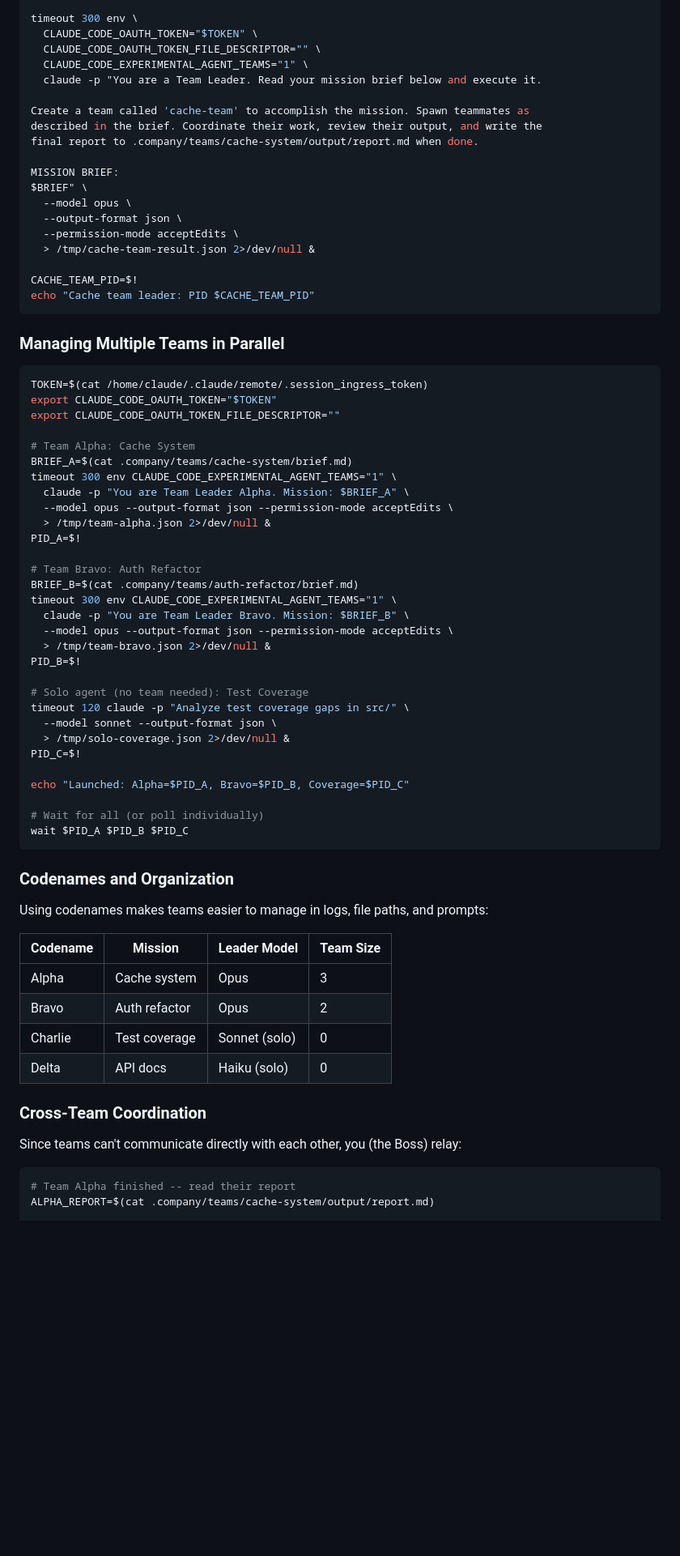
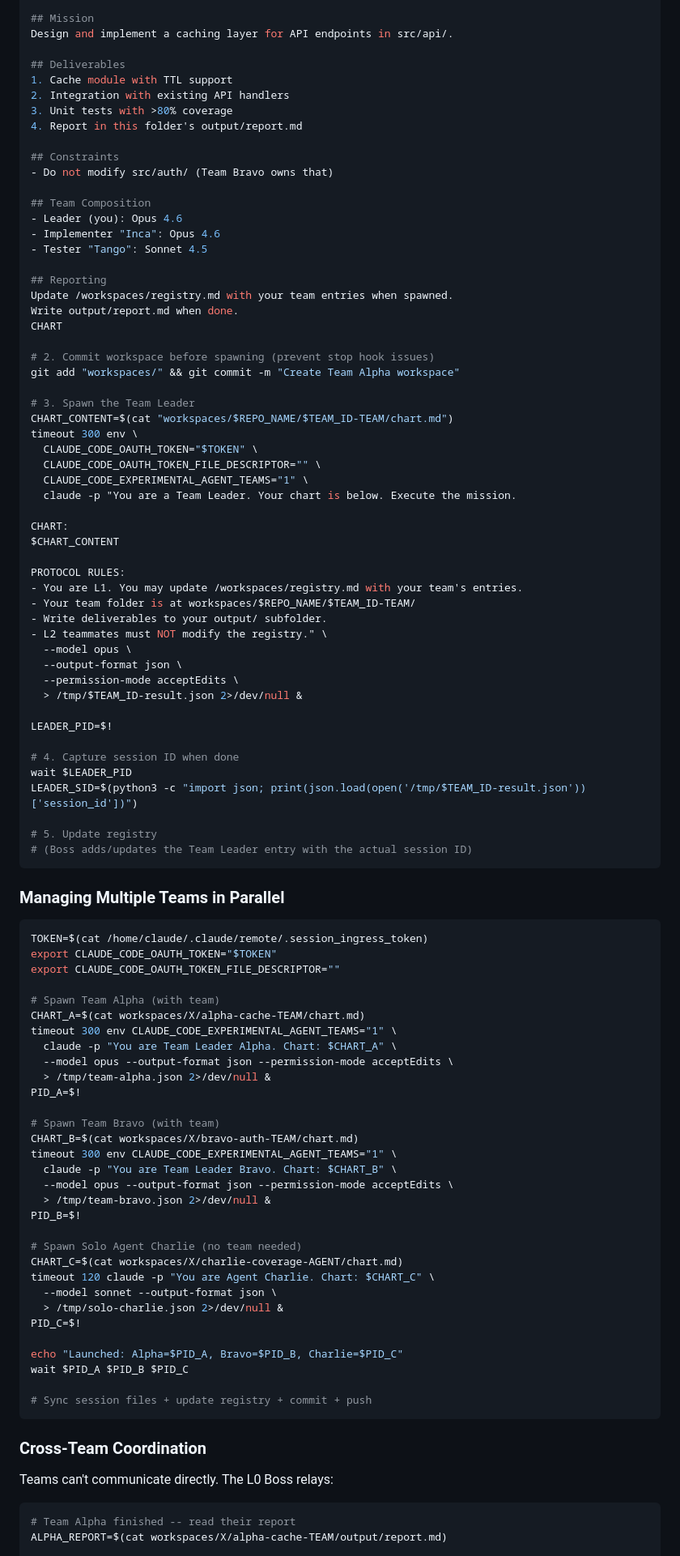
Before and after one commit to Advanced-Labs/X, a Markdown page: nested-claude-cli-guide.md, the part around one of its changes. Shown at 81% size. Rendered like a GitHub page; blank space fills up the shorter version.

````diff
--- a/nested-claude-cli-guide.md
+++ b/nested-claude-cli-guide.md
@@ -469,23 +571,58 @@ BRIEF=$(cat /home/user/X/.company/teams/cache-system/brief.md)
 
+## Mission
+Design and implement a caching layer for API endpoints in src/api/.
+
+## Deliverables
+1. Cache module with TTL support
+2. Integration with existing API handlers
+3. Unit tests with >80% coverage
+4. Report in this folder's output/report.md
+
+## Constraints
+- Do not modify src/auth/ (Team Bravo owns that)
+
+## Team Composition
+- Leader (you): Opus 4.6
+- Implementer "Inca": Opus 4.6
+- Tester "Tango": Sonnet 4.5
+
+## Reporting
+Update /workspaces/registry.md with your team entries when spawned.
+Write output/report.md when done.
+CHART
+
+# 2. Commit workspace before spawning (prevent stop hook issues)
+git add "workspaces/" && git commit -m "Create Team Alpha workspace"
+
+# 3. Spawn the Team Leader
+CHART_CONTENT=$(cat "workspaces/$REPO_NAME/$TEAM_ID-TEAM/chart.md")
 timeout 300 env \
   CLAUDE_CODE_OAUTH_TOKEN="$TOKEN" \
   CLAUDE_CODE_OAUTH_TOKEN_FILE_DESCRIPTOR="" \
   CLAUDE_CODE_EXPERIMENTAL_AGENT_TEAMS="1" \
-  claude -p "You are a Team Leader. Read your mission brief below and execute it.
+  claude -p "You are a Team Leader. Your chart is below. Execute the mission.
 
-Create a team called 'cache-team' to accomplish the mission. Spawn teammates as
-described in the brief. Coordinate their work, review their output, and write the
-final report to .company/teams/cache-system/output/report.md when done.
+CHART:
+$CHART_CONTENT
 
-MISSION BRIEF:
-$BRIEF" \
+PROTOCOL RULES:
+- You are L1. You may update /workspaces/registry.md with your team's entries.
+- Your team folder is at workspaces/$REPO_NAME/$TEAM_ID-TEAM/
+- Write deliverables to your output/ subfolder.
+- L2 teammates must NOT modify the registry." \
   --model opus \
   --output-format json \
   --permission-mode acceptEdits \
-  > /tmp/cache-team-result.json 2>/dev/null &
+  > /tmp/$TEAM_ID-result.json 2>/dev/null &
 
-CACHE_TEAM_PID=$!
-echo "Cache team leader: PID $CACHE_TEAM_PID"
+LEADER_PID=$!
+
+# 4. Capture session ID when done
+wait $LEADER_PID
+LEADER_SID=$(python3 -c "import json; print(json.load(open('/tmp/$TEAM_ID-result.json'))['session_id'])")
+
+# 5. Update registry
+# (Boss adds/updates the Team Leader entry with the actual session ID)
 ```
 
 ### Managing Multiple Teams in Parallel
@@ -495,50 +632,40 @@ TOKEN=$(cat /home/claude/.claude/remote/.session_ingress_token)
 export CLAUDE_CODE_OAUTH_TOKEN="$TOKEN"
 export CLAUDE_CODE_OAUTH_TOKEN_FILE_DESCRIPTOR=""
 
-# Team Alpha: Cache System
-BRIEF_A=$(cat .company/teams/cache-system/brief.md)
+# Spawn Team Alpha (with team)
+CHART_A=$(cat workspaces/X/alpha-cache-TEAM/chart.md)
 timeout 300 env CLAUDE_CODE_EXPERIMENTAL_AGENT_TEAMS="1" \
-  claude -p "You are Team Leader Alpha. Mission: $BRIEF_A" \
+  claude -p "You are Team Leader Alpha. Chart: $CHART_A" \
   --model opus --output-format json --permission-mode acceptEdits \
   > /tmp/team-alpha.json 2>/dev/null &
 PID_A=$!
 
-# Team Bravo: Auth Refactor
-BRIEF_B=$(cat .company/teams/auth-refactor/brief.md)
+# Spawn Team Bravo (with team)
+CHART_B=$(cat workspaces/X/bravo-auth-TEAM/chart.md)
 timeout 300 env CLAUDE_CODE_EXPERIMENTAL_AGENT_TEAMS="1" \
-  claude -p "You are Team Leader Bravo. Mission: $BRIEF_B" \
+  claude -p "You are Team Leader Bravo. Chart: $CHART_B" \
   --model opus --output-format json --permission-mode acceptEdits \
   > /tmp/team-bravo.json 2>/dev/null &
 PID_B=$!
 
-# Solo agent (no team needed): Test Coverage
-timeout 120 claude -p "Analyze test coverage gaps in src/" \
+# Spawn Solo Agent Charlie (no team needed)
+CHART_C=$(cat workspaces/X/charlie-coverage-AGENT/chart.md)
+timeout 120 claude -p "You are Agent Charlie. Chart: $CHART_C" \
   --model sonnet --output-format json \
-  > /tmp/solo-coverage.json 2>/dev/null &
+  > /tmp/solo-charlie.json 2>/dev/null &
 PID_C=$!
 
-echo "Launched: Alpha=$PID_A, Bravo=$PID_B, Coverage=$PID_C"
+echo "Launched: Alpha=$PID_A, Bravo=$PID_B, Charlie=$PID_C"
+wait $PID_A $PID_B $PID_C
 
-# Wait for all (or poll individually)
-wait $PID_A $PID_B $PID_C
+# Sync session files + update registry + commit + push
 ```
-
-### Codenames and Organization
-
-Using codenames makes teams easier to manage in logs, file paths, and prompts:
-
-| Codename | Mission | Leader Model | Team Size |
-|----------|---------|-------------|-----------|
-| Alpha | Cache system | Opus | 3 |
-| Bravo | Auth refactor | Opus | 2 |
-| Charlie | Test coverage | Sonnet (solo) | 0 |
-| Delta | API docs | Haiku (solo) | 0 |
 
 ### Cross-Team Coordination
 
-Since teams can't communicate directly with each other, you (the Boss) relay:
+Teams can't communicate directly. The L0 Boss relays:
 
 ```bash
 # Team Alpha finished -- read their report
-ALPHA_REPORT=$(cat .company/teams/cache-system/output/report.md)
+ALPHA_REPORT=$(cat workspaces/X/alpha-cache-TEAM/output/report.md)
 
````
Also changed, not shown: other parts of nested-claude-cli-guide.md (+267 -133 lines).
